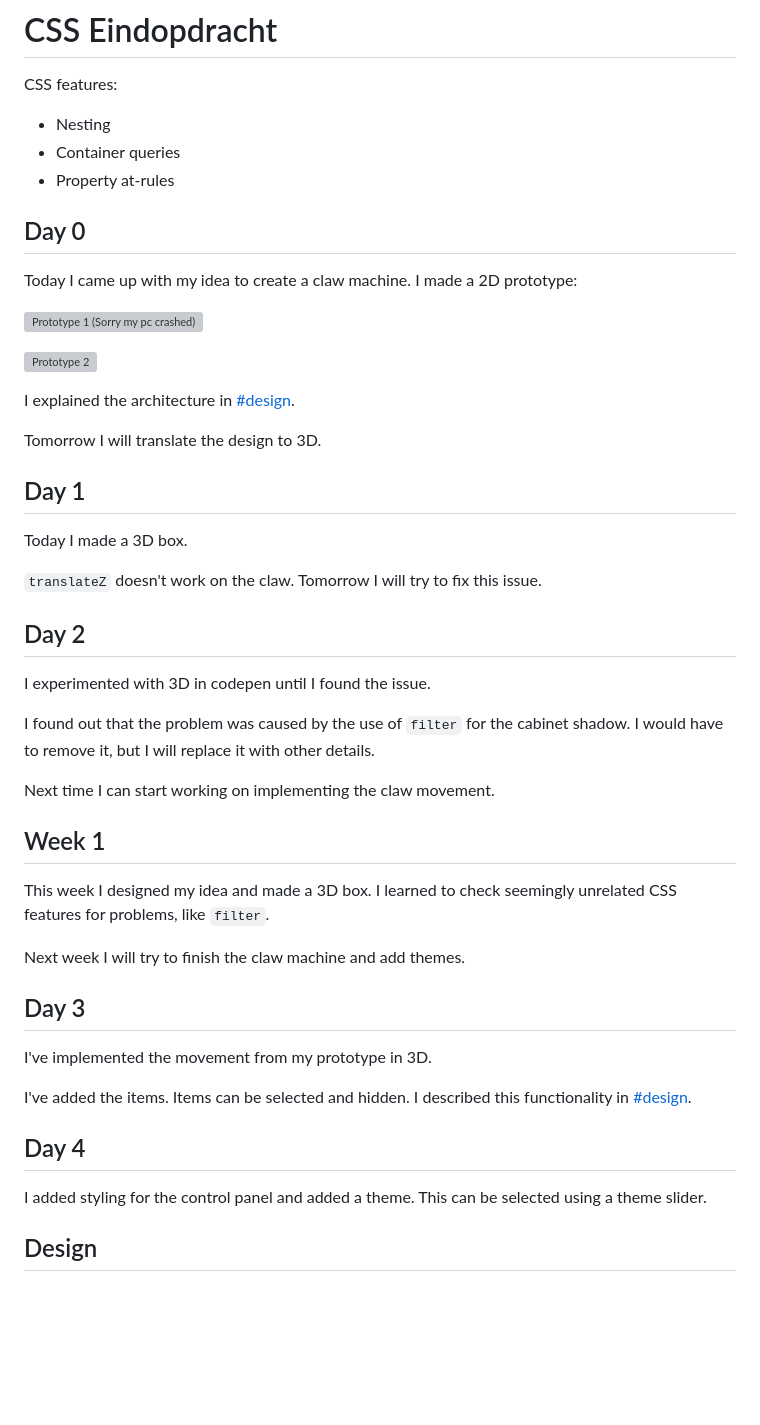
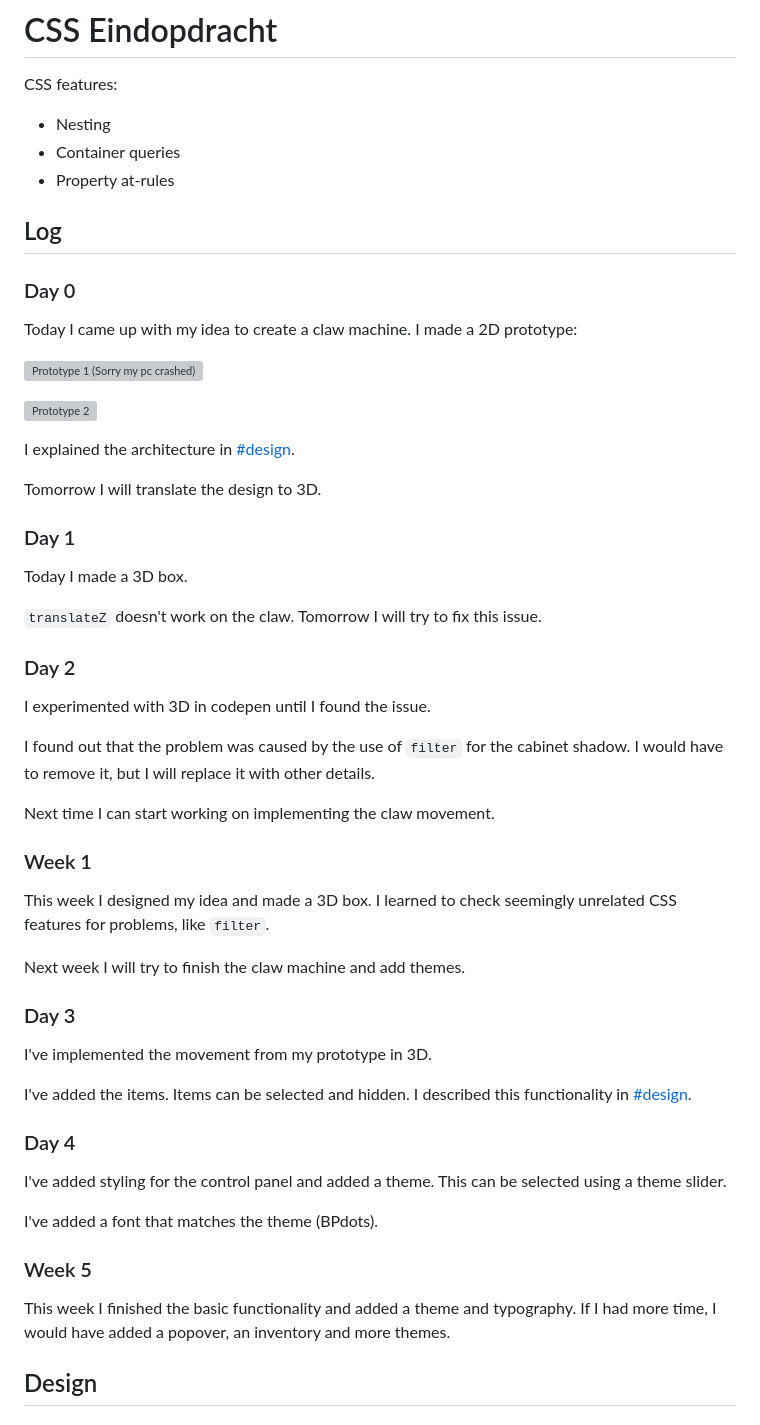
Before and after one commit to hendrythomas/wdd-css-eindopdracht, a Markdown page: README.md, the part around the change. Drawn GitHub-style; blank space fills up the shorter version; grey boxes are pictures that could not be loaded.

```diff
--- a/README.md
+++ b/README.md
@@ -5,7 +5,10 @@ CSS features:
 *  Container queries
 *  Property at-rules
 
-## Day 0
+
+## Log
+
+### Day 0
 
 Today I came up with my idea to create a claw machine. I made a 2D prototype:
 
@@ -17,13 +20,13 @@ I explained the architecture in [#design](#Design).
 
 Tomorrow I will translate the design to 3D.
 
-## Day 1
+### Day 1
 
 Today I made a 3D box.
 
 `translateZ` doesn't work on the claw. Tomorrow I will try to fix this issue.
 
-## Day 2
+### Day 2
 
 I experimented with 3D in codepen until I found the issue.
 
@@ -31,21 +34,27 @@ I found out that the problem was caused by the use of `filter` for the cabinet s
 
 Next time I can start working on implementing the claw movement.
 
-## Week 1
+### Week 1
 
 This week I designed my idea and made a 3D box. I learned to check seemingly unrelated CSS features for problems, like `filter`.
 
 Next week I will try to finish the claw machine and add themes.
 
-## Day 3
+### Day 3
 
 I've implemented the movement from my prototype in 3D.
 
 I've added the items. Items can be selected and hidden. I described this functionality in [#design](#Design).
 
-## Day 4
+### Day 4
 
-I added styling for the control panel and added a theme. This can be selected using a theme slider.
+I've added styling for the control panel and added a theme. This can be selected using a theme slider.
+
+I've added a font that matches the theme (BPdots).
+
+### Week 5
+
+This week I finished the basic functionality and added a theme and typography. If I had more time, I would have added a popover, an inventory and more themes.
 
 
 ## Design
```
